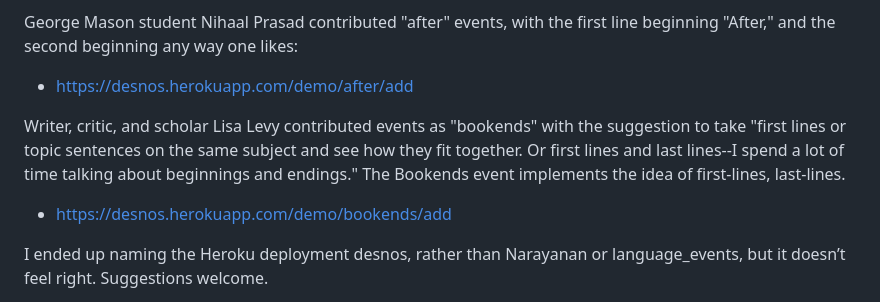
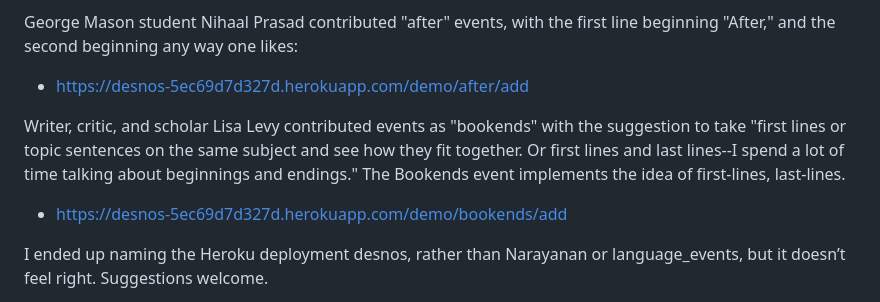
Before and after one commit to scharfmn/desnos, a Markdown page: README.md, the part around the change. GitHub-like rendering.

Commit message:
Update README.md
Missed two URLs for fix

```diff
--- a/README.md
+++ b/README.md
@@ -138,10 +138,10 @@ The first time Narayanan used the app in the classroom, in the Fall of 2018, the
 The code is such that it is easy to add more two-box events with different prompts. If you have an idea for an event, please [send a feature request or pull request](https://github.com/scharfmn/desnos/issues).
 
 George Mason student Nihaal Prasad contributed "after" events, with the first line beginning "After," and the second beginning any way one likes:
- - https://desnos.herokuapp.com/demo/after/add
+ - https://desnos-5ec69d7d327d.herokuapp.com/demo/after/add
 
 Writer, critic, and scholar Lisa Levy contributed events as "bookends" with the suggestion to take "first lines or topic sentences on the same subject and see how they fit together. Or first lines and last lines--I spend a lot of time talking about beginnings and endings." The Bookends event implements the idea of first-lines, last-lines.
- - https://desnos.herokuapp.com/demo/bookends/add
+ - https://desnos-5ec69d7d327d.herokuapp.com/demo/bookends/add
 
 I ended up naming the Heroku deployment desnos, rather than Narayanan or language_events, but it doesn’t feel right. Suggestions welcome.
 
```
